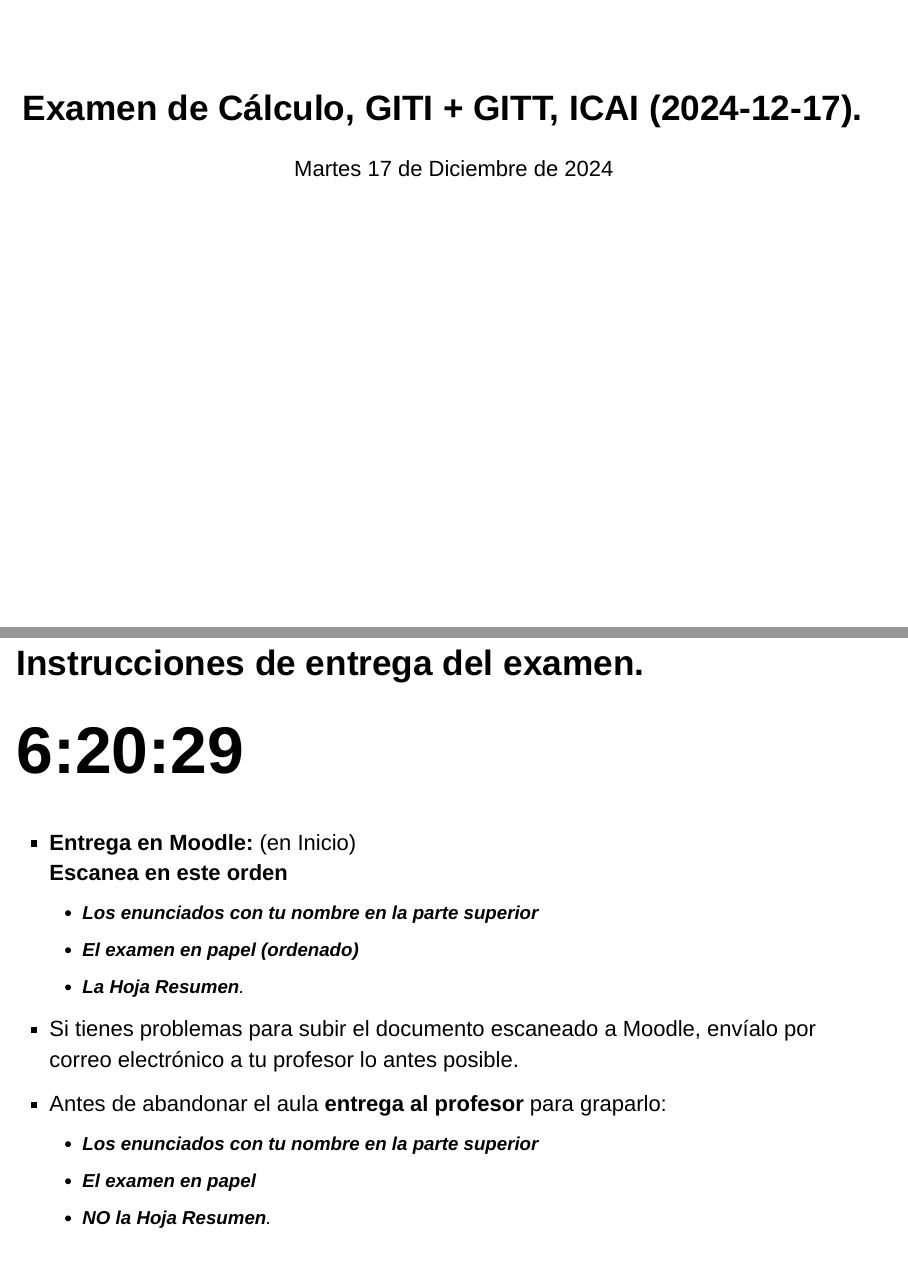
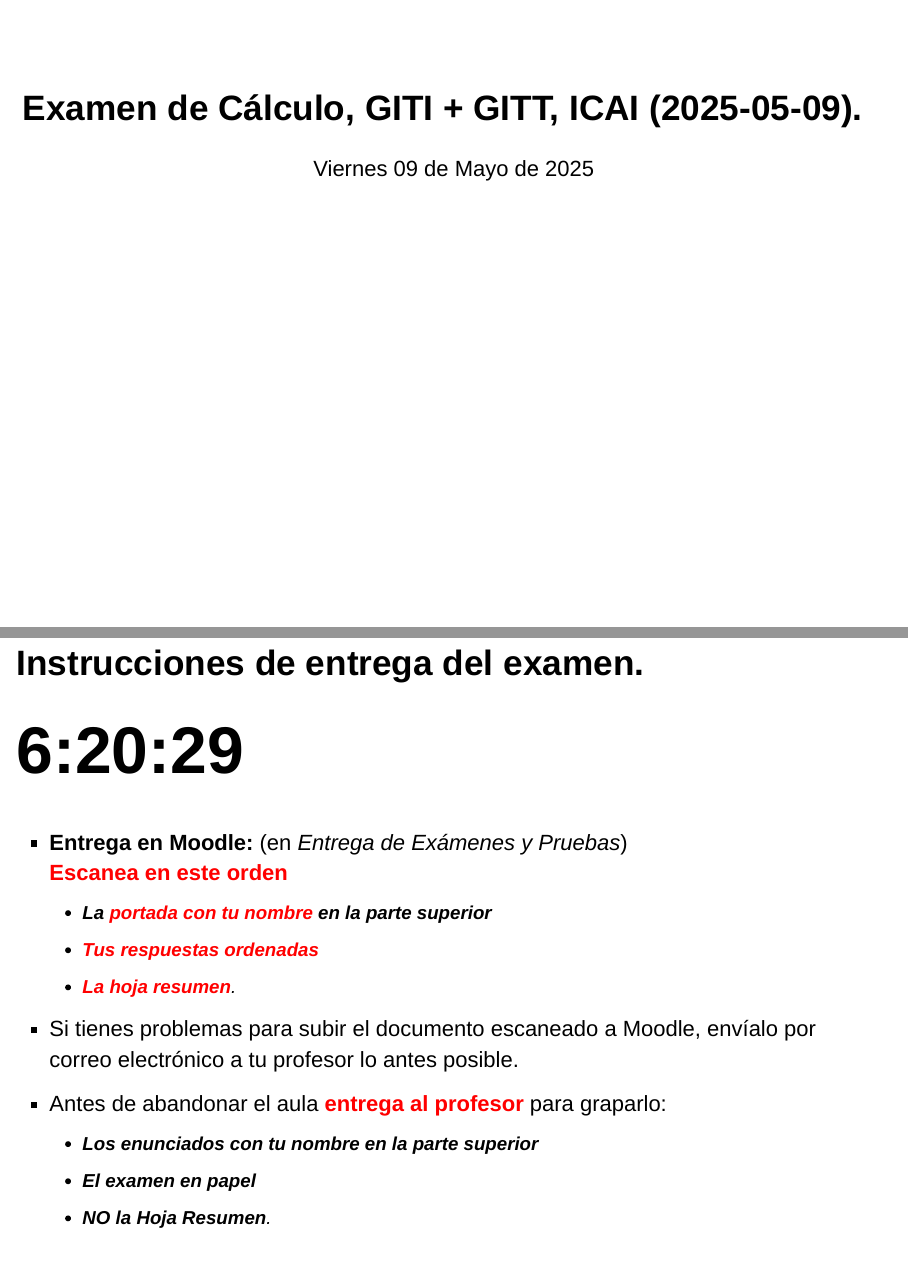
Before and after one commit to fsansegundo/examinfo, an R Markdown document (index.Rmd): pages 1 and 4 of 5, joined at a grey line. The pictures show the output file index.html that the author committed with the source, opened offline.

Commit message:
Cálculo Mayo 2025

````diff
--- a/index.Rmd
+++ b/index.Rmd
@@ -1,5 +1,5 @@
 ---
-title: "Examen de Cálculo, GITI + GITT, ICAI  (2024-12-17)."
+title: "Examen de Cálculo, GITI + GITT, ICAI  (2025-05-09)."
 output:
   slidy_presentation:
     includes:
@@ -9,7 +9,7 @@ output:
     includes:
       in_header: startTime.html
     self-contained: yes
-date: 'Martes 17 de Diciembre de 2024'
+date: 'Viernes 09 de Mayo de 2025'
 ---
 
 ```{r setup, include=FALSE}
@@ -37,13 +37,13 @@ knitr::opts_chunk$set(echo = FALSE)
 
 <h1 style ="font-size: 300%;"><div id="txt2"></div></h1>
 
- + **Entrega en Moodle:** (en Inicio)
-  **Escanea en este orden**
-    + **Los enunciados con tu nombre en la parte superior**
-    + **El examen en papel (ordenado)**
-    + **La Hoja Resumen**.
+ + **Entrega en Moodle:** (en *Entrega de Exámenes y Pruebas*)
+  **<span style="color:red">Escanea en este orden</span>**
+    + **La <span style="color:red">portada con tu nombre</span> en la parte superior**
+    + **<span style="color:red">Tus respuestas ordenadas</span>**
+    + **<span style="color:red">La hoja resumen</span>**.
  + Si tienes problemas para subir el documento escaneado a Moodle, envíalo por correo electrónico a tu profesor lo antes posible.
- + Antes de abandonar el aula **entrega al profesor** para graparlo:
+ + Antes de abandonar el aula **<span style="color:red">entrega al profesor</span>** para graparlo:
     + **Los enunciados con tu nombre en la parte superior**
     + **El examen en papel**
     + **NO la Hoja Resumen**.
````
Also changed, not shown: index.html, index.Rmd (2 more changed lines), 1 other file.
